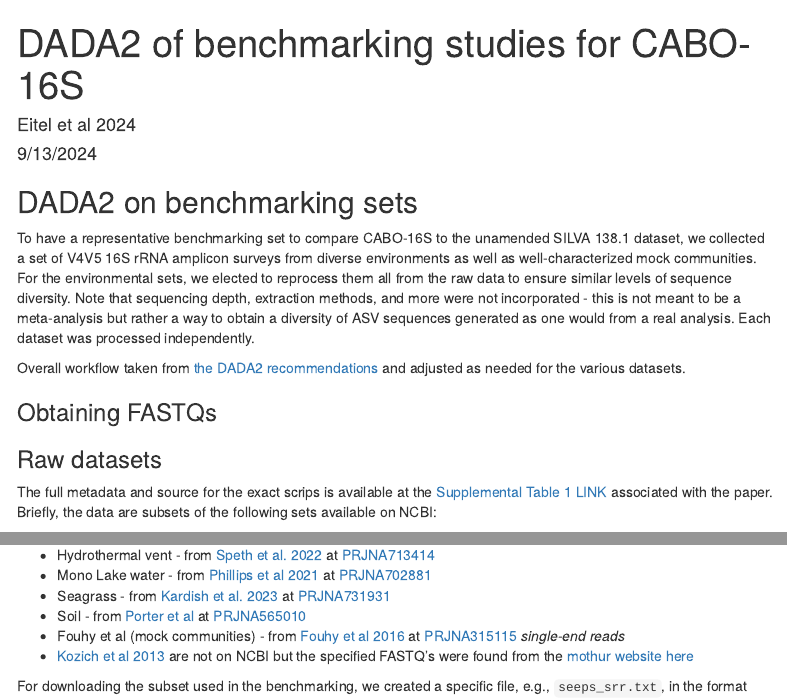
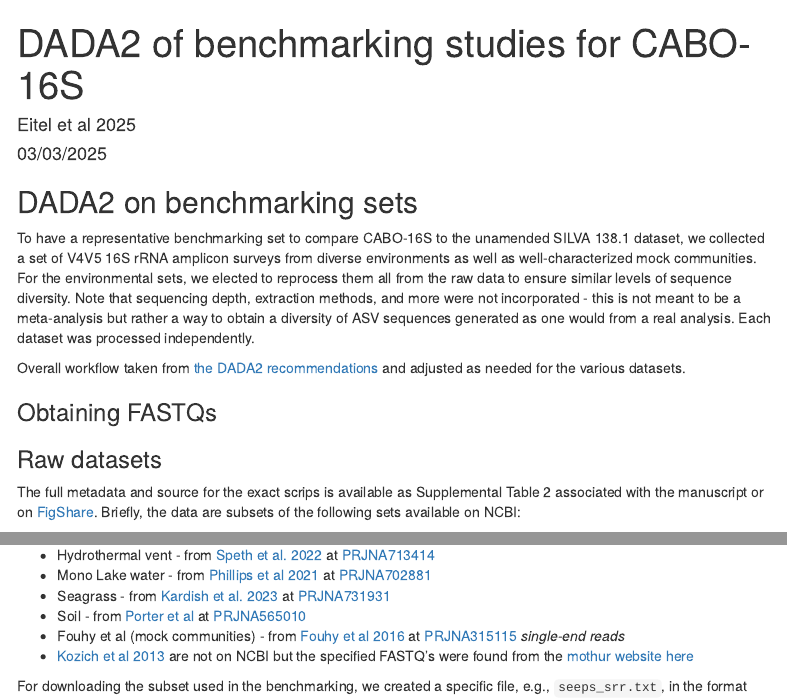
Before and after one commit to emelissa3/CABO-16S, an R Markdown document (dada2_sets.Rmd): the page in a window 1100 px wide, from its top, and a second part further down, joined at a grey line. Rendered offline with R 4.5, knitr and Pandoc, with nearby package versions; some code elsewhere in the file could not run offline; menus at the side of the page are left out.

Commit message:
Update dada2_sets.Rmd

```diff
--- a/dada2_sets.Rmd
+++ b/dada2_sets.Rmd
@@ -1,7 +1,7 @@
 ---
 title: "DADA2 of benchmarking studies for CABO-16S"
-author: "Eitel et al 2024"
-date: "9/13/2024"
+author: "Eitel et al 2025"
+date: "03/03/2025"
 output:
   html_document:
     toc: true
@@ -31,7 +31,7 @@ Overall workflow taken from [the DADA2 recommendations](https://benjjneb.github.
 
 
 ### Raw datasets
-The full metadata and source for the exact scrips is available at the [Supplemental Table 1 LINK]() associated with the paper. Briefly, the data are subsets of the following sets available on NCBI:
+The full metadata and source for the exact scrips is available as Supplemental Table 2 associated with the manuscript or on [FigShare](https://doi.org/10.6084/m9.figshare.27288090.v2). Briefly, the data are subsets of the following sets available on NCBI:
 
 * Methane seep - from [Marlow et al. 2021](https://www.pnas.org/doi/10.1073/pnas.2006857118) at [PRJNA648152](https://www.ncbi.nlm.nih.gov/sra/?term=PRJNA648152)
 * Hydrothermal vent - from [Speth et al. 2022](https://www.nature.com/articles/s41396-022-01222-x) at [PRJNA713414](https://www.ncbi.nlm.nih.gov/bioproject/713414)
```
Also changed, not shown: dada2_sets.Rmd (2 more changed lines).
